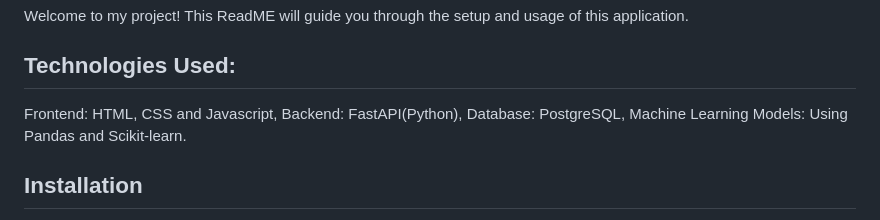
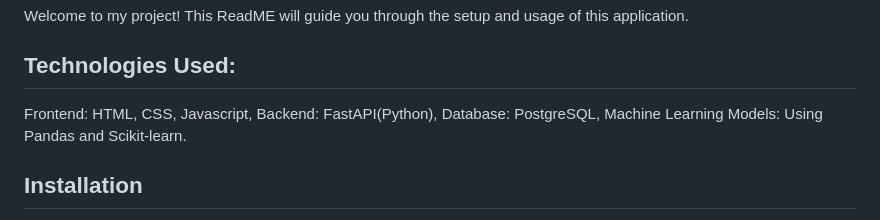
Before and after one commit to Shweta-1902/Laundrix-Website, a Markdown page: ReadMe.md, the part around the change. Drawn GitHub-style.

```diff
--- a/ReadMe.md
+++ b/ReadMe.md
@@ -6,7 +6,7 @@
 Welcome to my project! This ReadME will guide you through the setup and usage of this application.
 
 ## Technologies Used:
-Frontend: HTML, CSS and Javascript,
+Frontend: HTML, CSS, Javascript,
 Backend: FastAPI(Python),
 Database: PostgreSQL,
 Machine Learning Models: Using Pandas and Scikit-learn.
```
